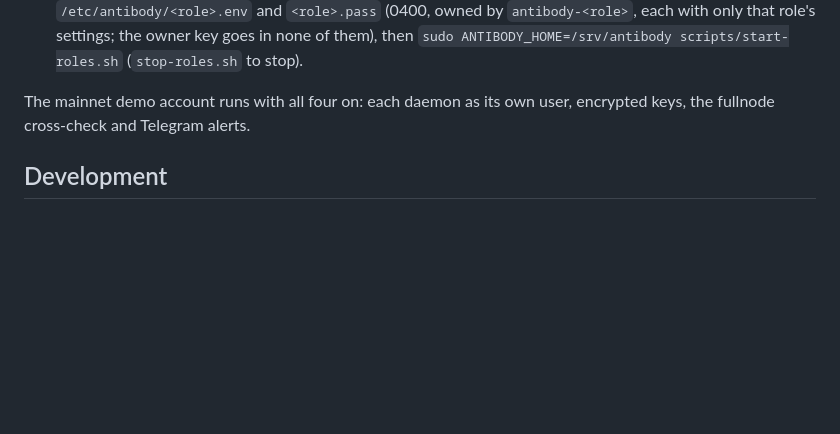
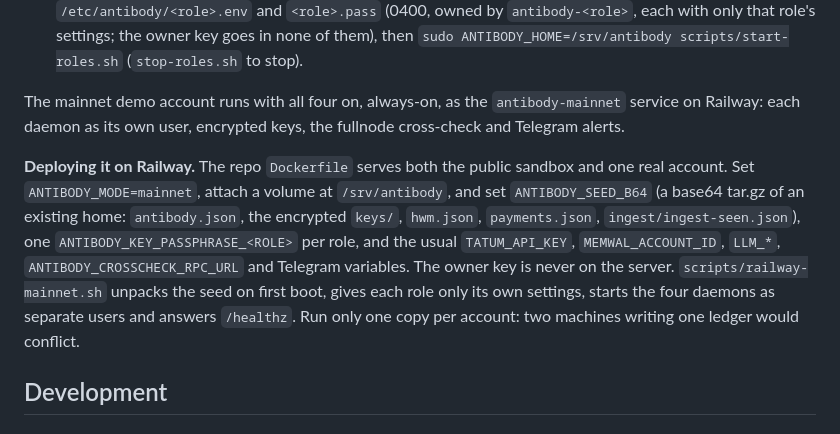
Before and after one commit to linoxbt/Antibody, a Markdown page: README.md, the part around the change. Rendered like a GitHub page; blank space fills up the shorter version.

Commit message:
README: always-on mainnet deployment on Railway (ANTIBODY_MODE=mainnet)

```diff
--- a/README.md
+++ b/README.md
@@ -532,8 +532,19 @@ Four protections are off by default; `antibody doctor` warns about each.
    that role's settings; the owner key goes in none of them), then
    `sudo ANTIBODY_HOME=/srv/antibody scripts/start-roles.sh` (`stop-roles.sh` to stop).
 
-The mainnet demo account runs with all four on: each daemon as its own user, encrypted
-keys, the fullnode cross-check and Telegram alerts.
+The mainnet demo account runs with all four on, always-on, as the `antibody-mainnet`
+service on Railway: each daemon as its own user, encrypted keys, the fullnode cross-check
+and Telegram alerts.
+
+**Deploying it on Railway.** The repo `Dockerfile` serves both the public sandbox and one
+real account. Set `ANTIBODY_MODE=mainnet`, attach a volume at `/srv/antibody`, and set
+`ANTIBODY_SEED_B64` (a base64 tar.gz of an existing home: `antibody.json`, the encrypted
+`keys/`, `hwm.json`, `payments.json`, `ingest/ingest-seen.json`), one
+`ANTIBODY_KEY_PASSPHRASE_<ROLE>` per role, and the usual `TATUM_API_KEY`, `MEMWAL_ACCOUNT_ID`,
+`LLM_*`, `ANTIBODY_CROSSCHECK_RPC_URL` and Telegram variables. The owner key is never on the
+server. `scripts/railway-mainnet.sh` unpacks the seed on first boot, gives each role only its
+own settings, starts the four daemons as separate users and answers `/healthz`. Run only one
+copy per account: two machines writing one ledger would conflict.
 
 ## Development
 
```
